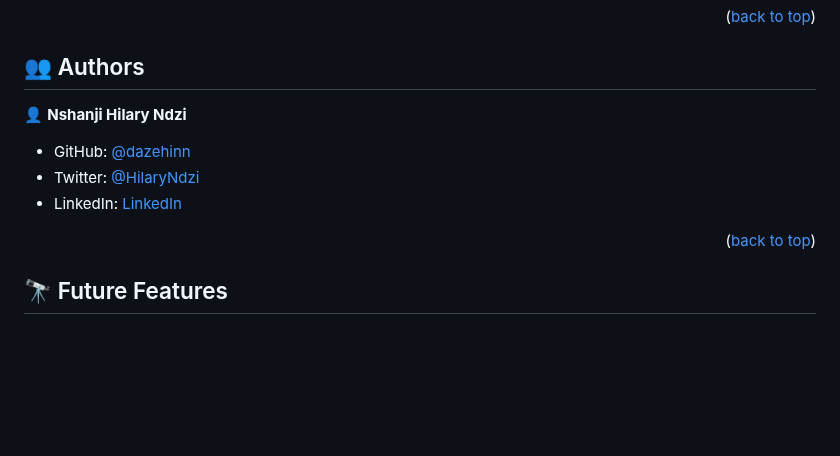
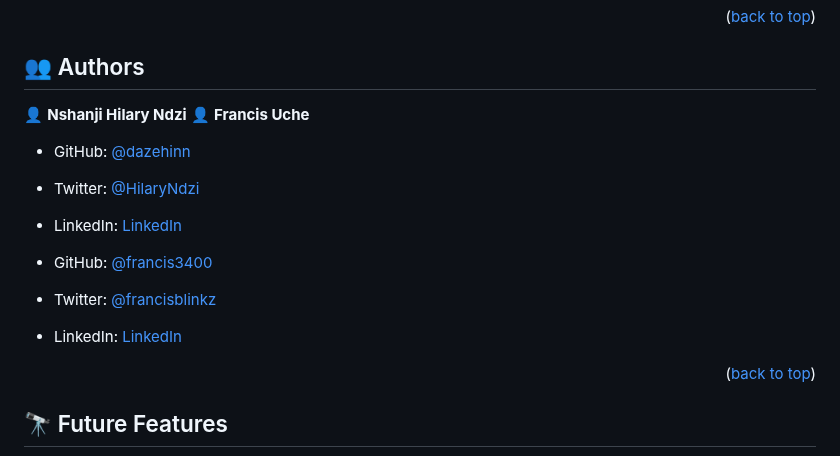
Before and after one commit to dazehinn/Awesome-books, a Markdown page: README.md, the part around the change. Drawn GitHub-style; blank space fills up the shorter version.

Commit message:
Update README.md
Added my social links

```diff
--- a/README.md
+++ b/README.md
@@ -102,11 +102,16 @@ You can deploy this project using Github pages
 ## 👥 Authors <a name="authors"></a>
 
 👤 **Nshanji Hilary Ndzi**
+👤 **Francis Uche**
 
 - GitHub: [@dazehinn](https://github.com/dazehinn)
 - Twitter: [@HilaryNdzi](https://twitter.com/HilaryNdzi)
 - LinkedIn: [LinkedIn](https://www.linkedin.com/in/nshanji-hilary-ndzi-b3b8a1256/)
 
+
+- GitHub: [@francis3400](https://github.com/francis3400)
+- Twitter: [@francisblinkz](https://twitter.com/francisblinkz)
+- LinkedIn: [LinkedIn](https://www.linkedin.com/in/francis-uche-88325/)
 
 
 <p align="right">(<a href="#readme-top">back to top</a>)</p>
```
